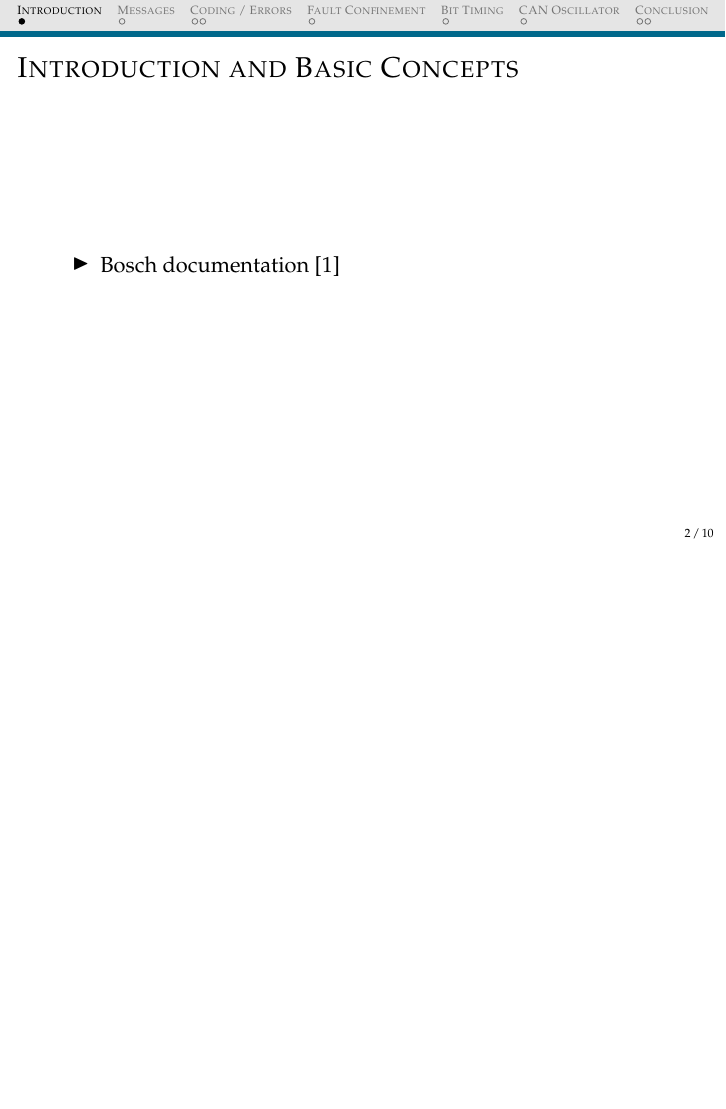
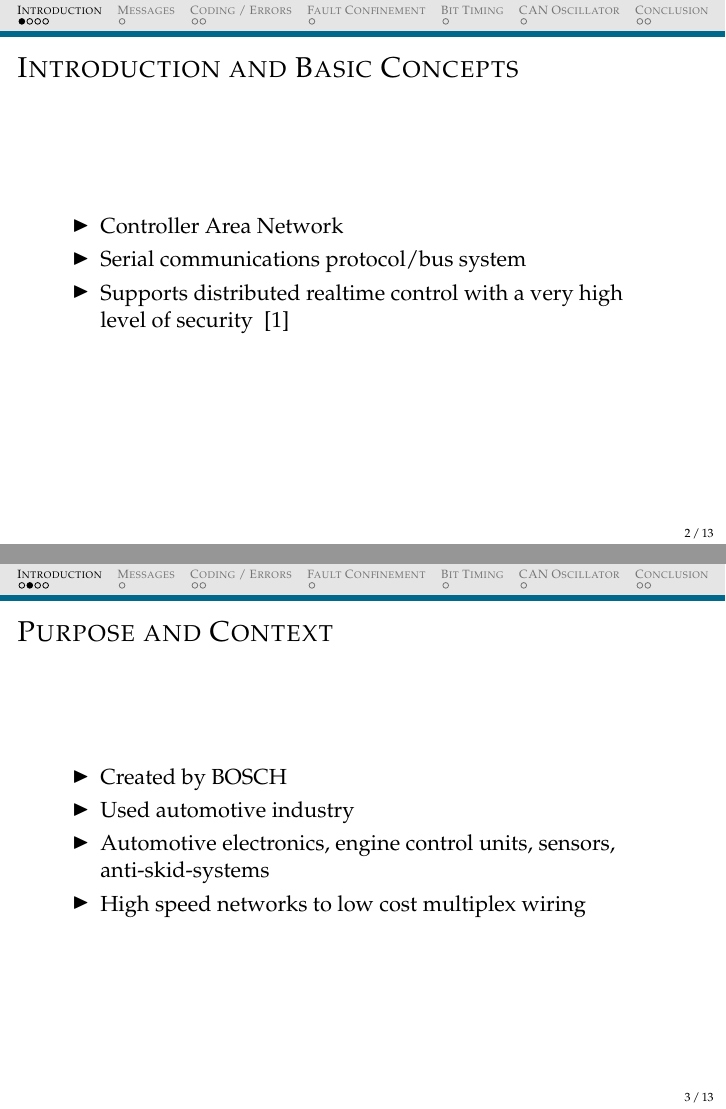
Before and after one commit to MeryC4/RESA, LaTeX slides (presentation/slides/master.tex): page 2 of 10 before the commit and pages 2 and 3 of 13 after it, the two joined at a grey line, the shorter picture padded with empty space. Compiled offline with pdfLaTeX.

Commit message:
part 1 done

```diff
--- a/presentation/slides/master.tex
+++ b/presentation/slides/master.tex
@@ -77,8 +77,22 @@
 \begin{frame}
   \frametitle{Introduction and Basic Concepts}
   \begin{itemize}
-      \item Bosch documentation~\cite{can}
+      \item Controller Area Network
+      \item Serial communications protocol/bus system
+      \item Supports distributed realtime control with a very high level of security  ~\cite{can}
+
   \end{itemize}
 
 \end{frame}
 
+
+\begin{frame}
+  \frametitle{Purpose and Context }
+  \begin{itemize}
+      \item Created by BOSCH
+      \item Used automotive industry
+      \item Automotive electronics, engine control units, sensors, anti-skid-systems
+      \item High speed networks to low cost multiplex wiring
+  \end{itemize}
+
+\end{frame}
```
Also changed, not shown: presentation/slides/master.bbl (added), presentation/slides/master.pdf, presentation/slides/master.tex (22 more changed lines), 10 other files.
